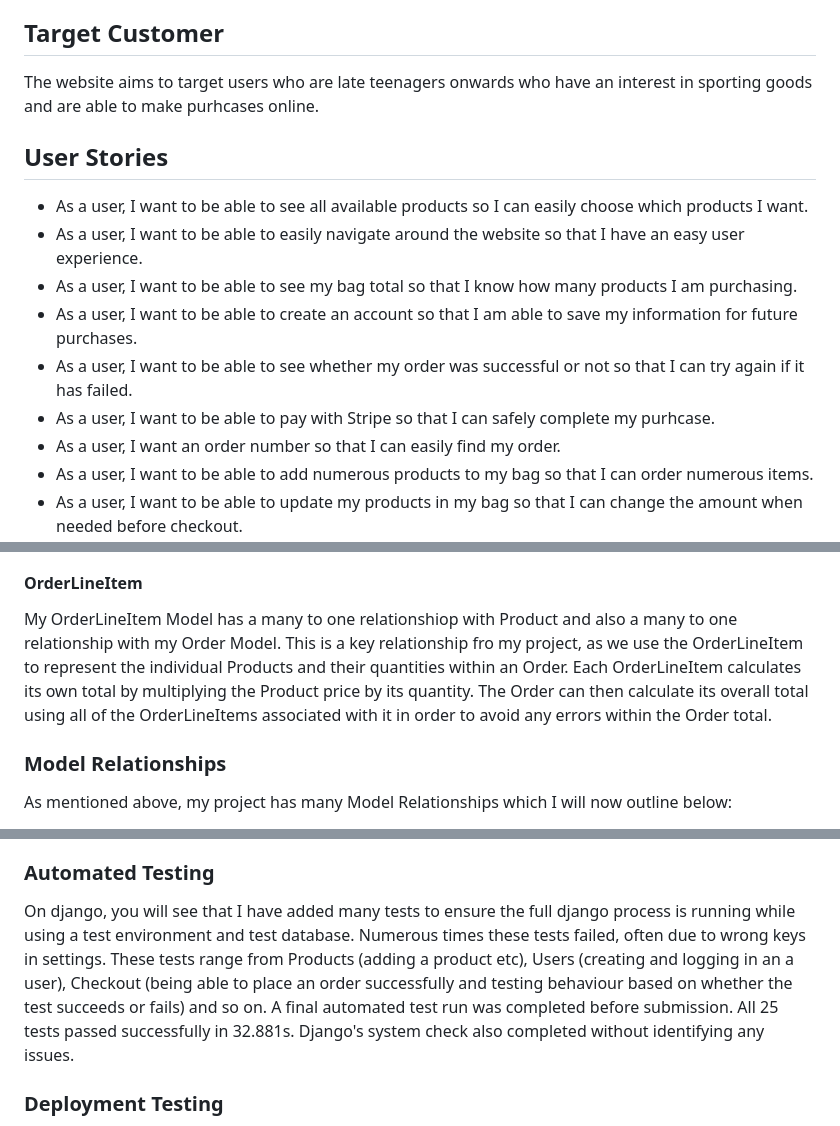
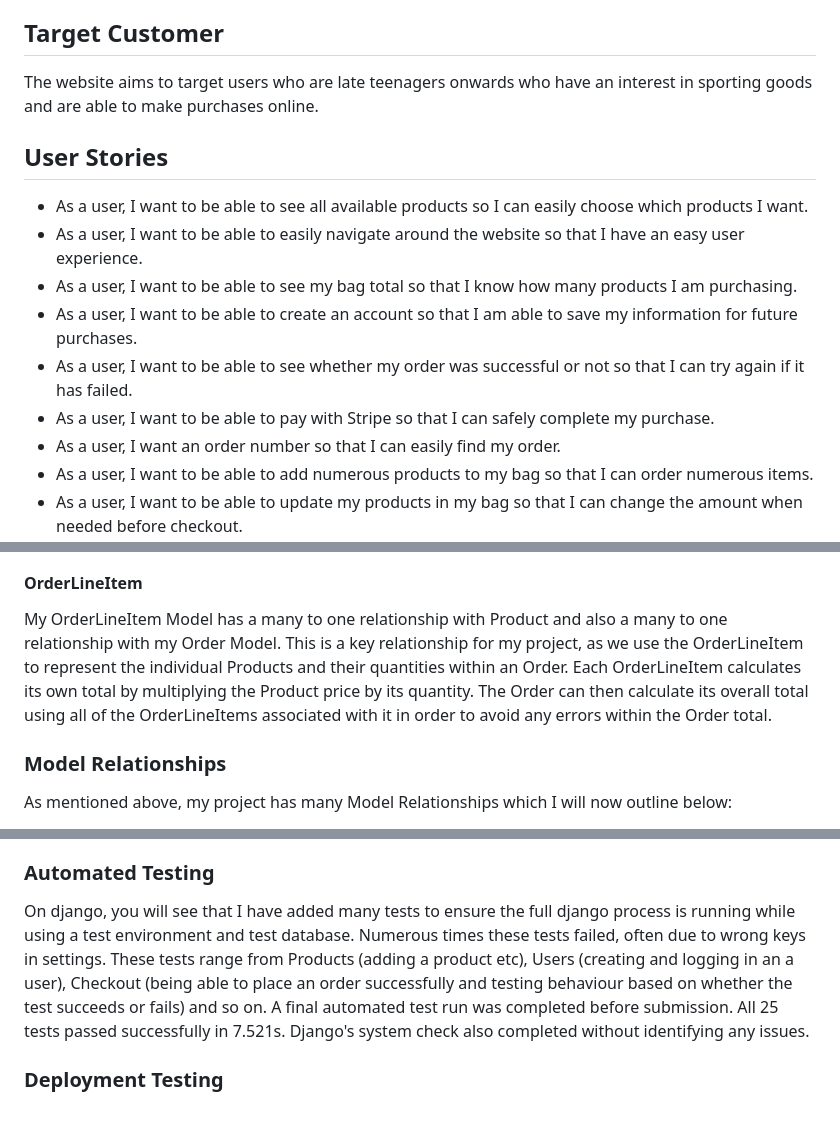
Before and after one commit to llpw-build/nutrition-planet, a Markdown page: README.md, 3 parts joined by grey strips. Rendered like a GitHub page.

```diff
--- a/README.md
+++ b/README.md
@@ -49,7 +49,7 @@ Planet Nutrition is a sports equipment and supplements e-commerce website, that
 
 ## Target Customer
 
-The website aims to target users who are late teenagers onwards who have an interest in sporting goods and are able to make purhcases online.
+The website aims to target users who are late teenagers onwards who have an interest in sporting goods and are able to make purchases online.
 
 ## User Stories
 
@@ -58,7 +58,7 @@ The website aims to target users who are late teenagers onwards who have an inte
 - As a user, I want to be able to see my bag total so that I know how many products I am purchasing.
 - As a user, I want to be able to create an account so that I am able to save my information for future purchases.
 - As a user, I want to be able to see whether my order was successful or not so that I can try again if it has failed.
-- As a user, I want to be able to pay with Stripe so that I can safely complete my purhcase.
+- As a user, I want to be able to pay with Stripe so that I can safely complete my purchase.
 - As a user, I want an order number so that I can easily find my order.
 - As a user, I want to be able to add numerous products to my bag so that I can order numerous items.
 - As a user, I want to be able to update my products in my bag so that I can change the amount when needed before checkout.
@@ -182,7 +182,7 @@ My Order Model has a many to one relationship with my UserProfile, meaning that
 
 #### OrderLineItem
 
-My OrderLineItem Model has a many to one relationshiop with Product and also a many to one relationship with my Order Model. This is a key relationship fro my project, as we use the OrderLineItem to represent the individual Products and their quantities within an Order. Each OrderLineItem calculates its own total by multiplying the Product price by its quantity. The Order can then calculate its overall total using all of the OrderLineItems associated with it in order to avoid any errors within the Order total.
+My OrderLineItem Model has a many to one relationship with Product and also a many to one relationship with my Order Model. This is a key relationship for my project, as we use the OrderLineItem to represent the individual Products and their quantities within an Order. Each OrderLineItem calculates its own total by multiplying the Product price by its quantity. The Order can then calculate its overall total using all of the OrderLineItems associated with it in order to avoid any errors within the Order total.
 
 
 ### Model Relationships
@@ -220,7 +220,7 @@ I have carried out "smoke tests" numerous times, before deployment, during deplo
 
 ### Automated Testing
 
-On django, you will see that I have added many tests to ensure the full django process is running while using a test environment and test database. Numerous times these tests failed, often due to wrong keys in settings. These tests range from Products (adding a product etc), Users (creating and logging in an a user), Checkout (being able to place an order successfully and testing behaviour based on whether the test succeeds or fails) and so on. A final automated test run was completed before submission. All 25 tests passed successfully in 32.881s. Django's system check also completed without identifying any issues.
+On django, you will see that I have added many tests to ensure the full django process is running while using a test environment and test database. Numerous times these tests failed, often due to wrong keys in settings. These tests range from Products (adding a product etc), Users (creating and logging in an a user), Checkout (being able to place an order successfully and testing behaviour based on whether the test succeeds or fails) and so on. A final automated test run was completed before submission. All 25 tests passed successfully in 7.521s. Django's system check also completed without identifying any issues.
 
 ### Deployment Testing
 
```
Also changed, not shown: other parts of README.md (+12 -12 lines).
